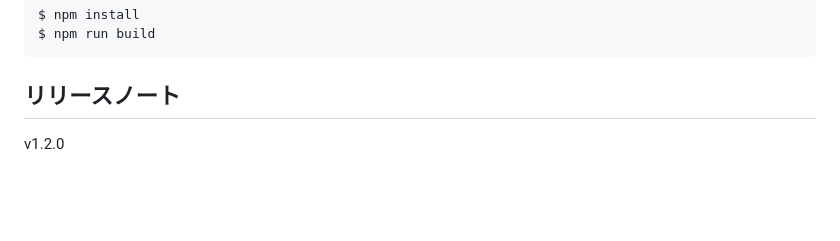
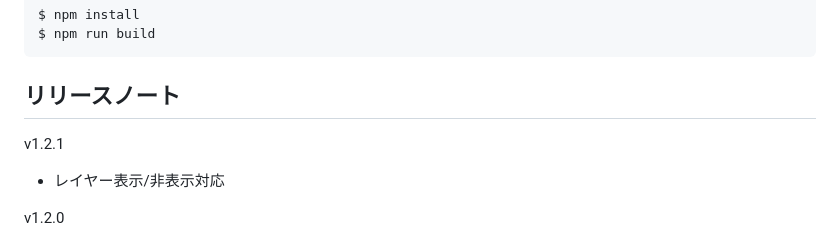
Before and after one commit to toshiakidisco/discord-tegaki, a Markdown page: README.md, the part around the change. Rendered like a GitHub page; blank space fills up the shorter version.

Commit message:
変更内容記載

````diff
--- a/README.md
+++ b/README.md
@@ -34,6 +34,9 @@ $ npm run build
 ```
 
 ## リリースノート
+v1.2.1
+- レイヤー表示/非表示対応
+
 v1.2.0
 - レイヤー機能の追加
   - それに伴いツールの挙動変更
````
